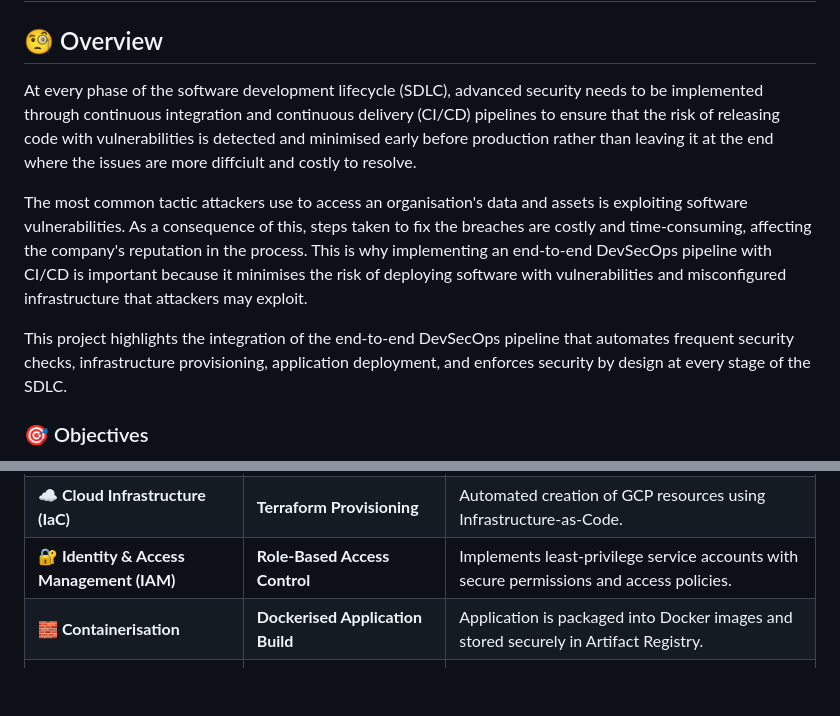
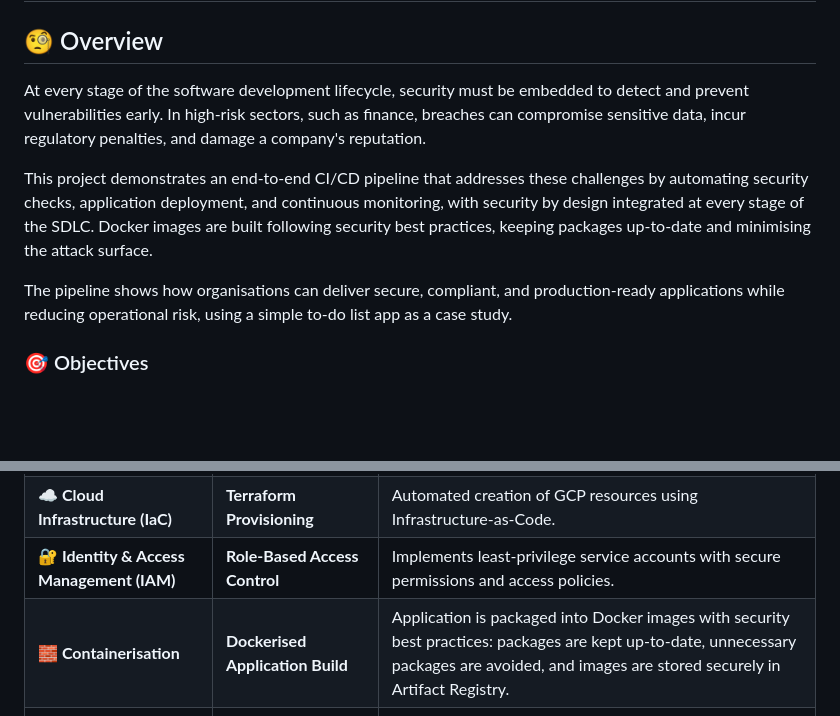
Before and after one commit to cheran99/End-to-End-DevSecOps-Pipeline-with-CI-CD, a Markdown page: README.md, 2 parts joined by grey strips. GitHub-like rendering; blank space fills up the shorter version.

```diff
--- a/README.md
+++ b/README.md
@@ -2,11 +2,11 @@
 
 ## 🧐 Overview
 
-At every phase of the software development lifecycle (SDLC), advanced security needs to be implemented through continuous integration and continuous delivery (CI/CD) pipelines to ensure that the risk of releasing code with vulnerabilities is detected and minimised early before production rather than leaving it at the end where the issues are more diffciult and costly to resolve.
+At every stage of the software development lifecycle, security must be embedded to detect and prevent vulnerabilities early. In high-risk sectors, such as finance, breaches can compromise sensitive data, incur regulatory penalties, and damage a company's reputation.
 
-The most common tactic attackers use to access an organisation's data and assets is exploiting software vulnerabilities. As a consequence of this, steps taken to fix the breaches are costly and time-consuming, affecting the company's reputation in the process. This is why implementing an end-to-end DevSecOps pipeline with CI/CD is important because it minimises the risk of deploying software with vulnerabilities and misconfigured infrastructure that attackers may exploit.
+This project demonstrates an end-to-end CI/CD pipeline that addresses these challenges by automating security checks, application deployment, and continuous monitoring, with security by design integrated at every stage of the SDLC. Docker images are built following security best practices, keeping packages up-to-date and minimising the attack surface.
 
-This project highlights the integration of the end-to-end DevSecOps pipeline that automates frequent security checks, infrastructure provisioning, application deployment, and enforces security by design at every stage of the SDLC.
+The pipeline shows how organisations can deliver secure, compliant, and production-ready applications while reducing operational risk, using a simple to-do list app as a case study.
 
 ### 🎯 Objectives
 1. Utilise GitHub Actions to automate the build, test, scan, and deployment of a containerised application.
@@ -25,7 +25,7 @@ This project highlights the integration of the end-to-end DevSecOps pipeline tha
 | **🛡️ Security Integration (DevSecOps)** | **Bandit & Trivy Scanning** | Static and container vulnerability scans embedded in the pipeline for shift-left security. |
 | **☁️ Cloud Infrastructure (IaC)** | **Terraform Provisioning** | Automated creation of GCP resources using Infrastructure-as-Code. |
 | **🔐 Identity & Access Management (IAM)** | **Role-Based Access Control** | Implements least-privilege service accounts with secure permissions and access policies. |
-| **🧱 Containerisation** | **Dockerised Application Build** | Application is packaged into Docker images and stored securely in Artifact Registry. |
+| **🧱 Containerisation** | **Dockerised Application Build** | Application is packaged into Docker images with security best practices: packages are kept up-to-date, unnecessary packages are avoided, and images are stored securely in Artifact Registry. |
 | **📊 Monitoring & Observability** | **Grafana & Cloud Monitoring Dashboards** | Provides real-time visibility into application performance. |
 | **📜 Logging & Metrics** | **Cloud Logging & Prometheus**  | Tracks app-level metrics and logs to monitor CSRF failures, request counts, and latency. |
 | **🔒 Secrets Management** | **Secure Information via Secret Manager** | Credentials and keys securely stored via  GCP Secret Manager. |
```
